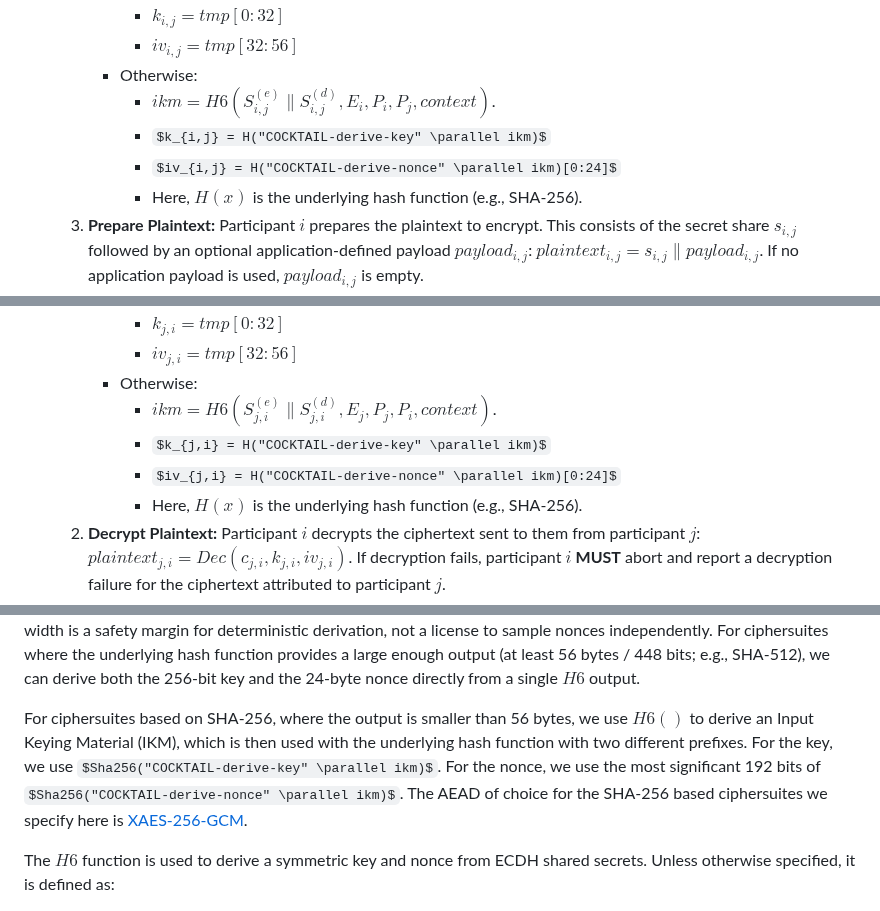
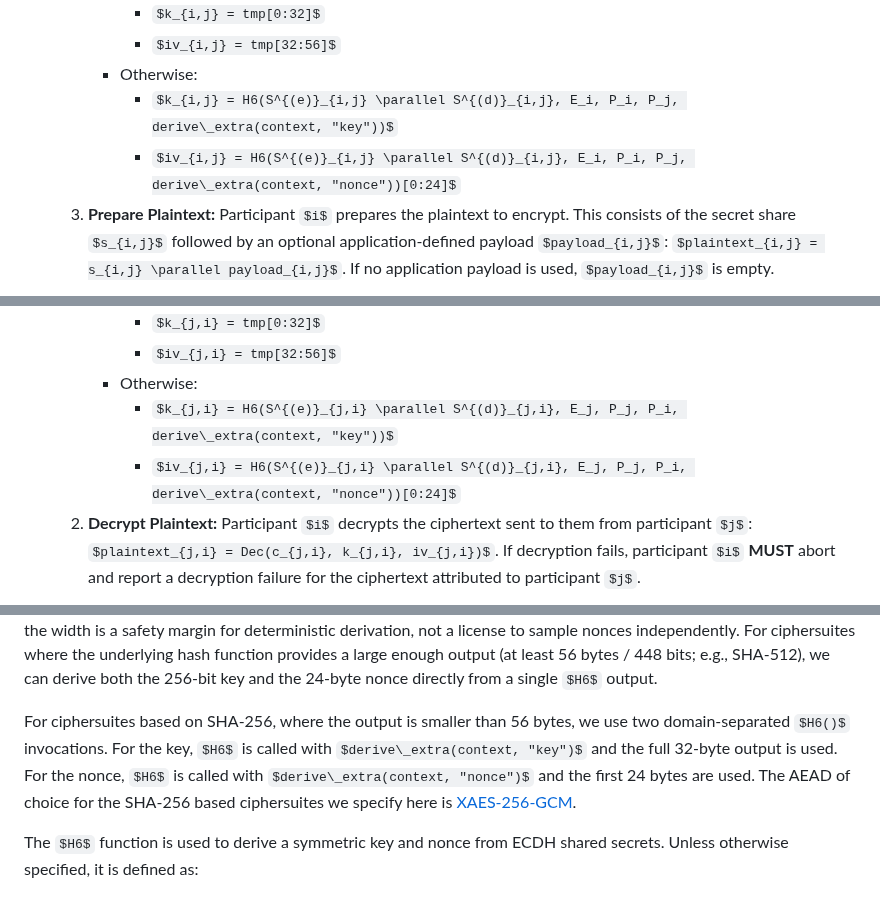
Before and after one commit to C2SP/C2SP, a Markdown page: cocktail-dkg.md, 3 parts joined by grey strips. Rendered like a GitHub page; some formulas as TeX source.

```diff
--- a/cocktail-dkg.md
+++ b/cocktail-dkg.md
@@ -375,10 +375,8 @@ Each participant $i$ is assumed to have:
             - $k_{i,j} = tmp[0:32]$
             - $iv_{i,j} = tmp[32:56]$
         - Otherwise:
-            - $ikm = H6(S^{(e)}_{i,j} \parallel S^{(d)}_{i,j}, E_i, P_i, P_j, context)$.
-            - $k_{i,j} = H("COCKTAIL-derive-key" \parallel ikm)$
-            - $iv_{i,j} = H("COCKTAIL-derive-nonce" \parallel ikm)[0:24]$
-            - Here, $H(x)$ is the underlying hash function (e.g., SHA-256).
+            - $k_{i,j} = H6(S^{(e)}_{i,j} \parallel S^{(d)}_{i,j}, E_i, P_i, P_j, derive\_extra(context, "key"))$
+            - $iv_{i,j} = H6(S^{(e)}_{i,j} \parallel S^{(d)}_{i,j}, E_i, P_i, P_j, derive\_extra(context, "nonce"))[0:24]$
     3. **Prepare Plaintext:** Participant $i$ prepares the plaintext to encrypt. This consists of the secret share
        $s_{i,j}$ followed by an optional application-defined payload $payload_{i,j}$:
        $plaintext_{i,j} = s_{i,j} \parallel payload_{i,j}$.
@@ -411,10 +409,8 @@ steps:
             - $k_{j,i} = tmp[0:32]$
             - $iv_{j,i} = tmp[32:56]$
         - Otherwise:
-            - $ikm = H6(S^{(e)}_{j,i} \parallel S^{(d)}_{j,i}, E_j, P_j, P_i, context)$.
-            - $k_{j,i} = H("COCKTAIL-derive-key" \parallel ikm)$
-            - $iv_{j,i} = H("COCKTAIL-derive-nonce" \parallel ikm)[0:24]$
-            - Here, $H(x)$ is the underlying hash function (e.g., SHA-256).
+            - $k_{j,i} = H6(S^{(e)}_{j,i} \parallel S^{(d)}_{j,i}, E_j, P_j, P_i, derive\_extra(context, "key"))$
+            - $iv_{j,i} = H6(S^{(e)}_{j,i} \parallel S^{(d)}_{j,i}, E_j, P_j, P_i, derive\_extra(context, "nonce"))[0:24]$
     2. **Decrypt Plaintext:** Participant $i$ decrypts the ciphertext sent to them from participant $j$:
        $plaintext_{j,i} = Dec(c_{j,i}, k_{j,i}, iv_{j,i})$.
        If decryption fails, participant $i$ **MUST** abort and report a decryption failure for the ciphertext
@@ -660,10 +659,10 @@ not a license to sample nonces independently. For ciphersuites where the underly
 large enough output (at least 56 bytes / 448 bits; e.g., SHA-512), we can derive both the 256-bit key and the
 24-byte nonce directly from a single $H6$ output.
 
-For ciphersuites based on SHA-256, where the output is smaller than 56 bytes, we use $H6()$ to derive an Input Keying
-Material (IKM), which is then used with the underlying hash function with two different prefixes. For the key, we use
-$Sha256("COCKTAIL-derive-key" \parallel ikm)$. For the nonce, we use the most significant 192 bits of
-$Sha256("COCKTAIL-derive-nonce" \parallel ikm)$. The AEAD of choice for the SHA-256 based ciphersuites we specify here is
+For ciphersuites based on SHA-256, where the output is smaller than 56 bytes, we use two domain-separated $H6()$
+invocations. For the key, $H6$ is called with $derive\_extra(context, "key")$ and the full 32-byte output is used.
+For the nonce, $H6$ is called with $derive\_extra(context, "nonce")$ and the first 24 bytes are used. The AEAD of
+choice for the SHA-256 based ciphersuites we specify here is
 [XAES-256-GCM](https://github.com/C2SP/C2SP/blob/main/XAES-256-GCM.md).
 
 The $H6$ function is used to derive a symmetric key and nonce from ECDH shared secrets. Unless otherwise specified,
```
Also changed, not shown: other parts of cocktail-dkg.md (+31 -25 lines).
